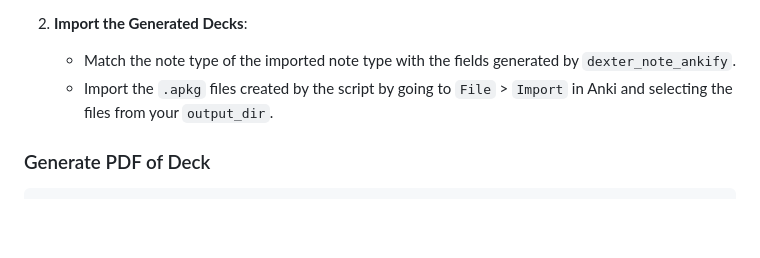
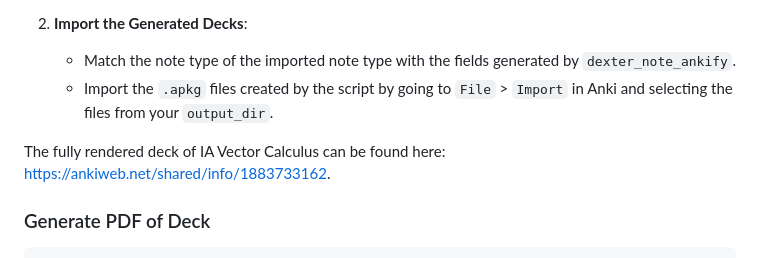
Before and after one commit to duydl/dexter-tripos-notes-anki, a Markdown page: README.md, the part around the change. Drawn GitHub-style; blank space fills up the shorter version.

````diff
--- a/README.md
+++ b/README.md
@@ -68,6 +68,8 @@ After generating the Anki cards, follow these steps to import them into Anki:
    - Match the note type of the imported note type with the fields generated by `dexter_note_ankify`.
    - Import the `.apkg` files created by the script by going to `File` > `Import` in Anki and selecting the files from your `output_dir`.
 
+The fully rendered deck of IA Vector Calculus can be found here: https://ankiweb.net/shared/info/1883733162.
+
 ### Generate PDF of Deck
 
 ```bash
````
